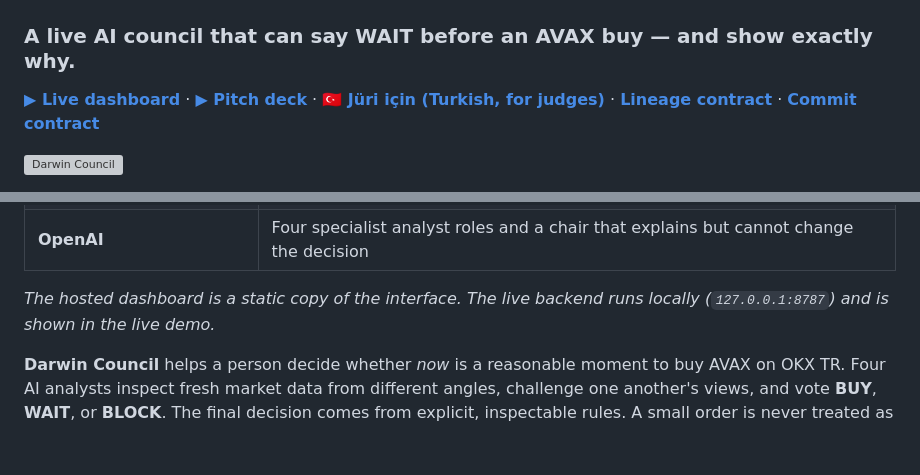
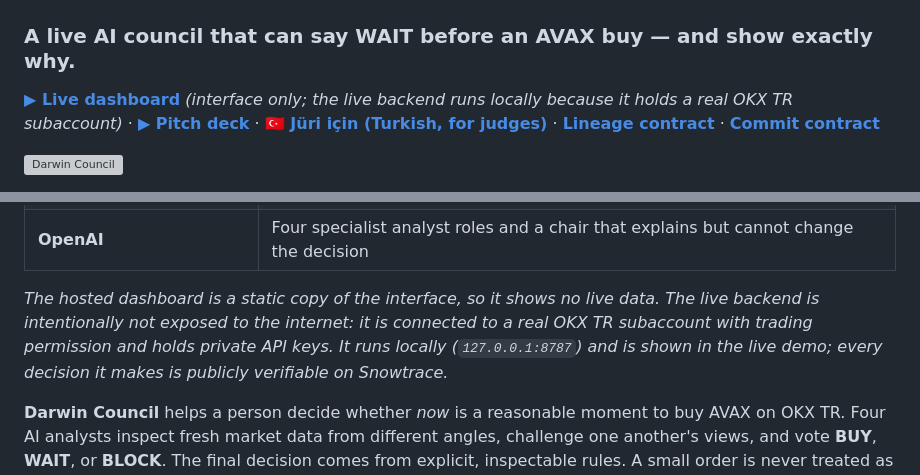
Before and after one commit to yigitturaan/darwin-council, a Markdown page: README.md, 2 parts joined by grey strips. Drawn GitHub-style; blank space fills up the shorter version; grey boxes are pictures that could not be loaded.

```diff
--- a/README.md
+++ b/README.md
@@ -2,7 +2,7 @@
 
 ### A live AI council that can say **WAIT** before an AVAX buy — and show exactly why.
 
-**[▶ Live dashboard](https://darwin-council.vercel.app)** · **[▶ Pitch deck](https://darwin-council.vercel.app/pitch)** · **[🇹🇷 Jüri için (Turkish, for judges)](FOR_JUDGES.md)** · **[Lineage contract](https://testnet.snowtrace.io/address/0xd75db90c8337a12de7293882b0251b0af78619dd)** · **[Commit contract](https://testnet.snowtrace.io/address/0x3cd8babe00dd10c08ebfc6435c1a41e6bde5a95a)**
+**[▶ Live dashboard](https://darwin-council.vercel.app)** *(interface only; the live backend runs locally because it holds a real OKX TR subaccount)* · **[▶ Pitch deck](https://darwin-council.vercel.app/pitch)** · **[🇹🇷 Jüri için (Turkish, for judges)](FOR_JUDGES.md)** · **[Lineage contract](https://testnet.snowtrace.io/address/0xd75db90c8337a12de7293882b0251b0af78619dd)** · **[Commit contract](https://testnet.snowtrace.io/address/0x3cd8babe00dd10c08ebfc6435c1a41e6bde5a95a)**
 
 ![Darwin Council](docs/darwin-council.svg)
 
@@ -14,7 +14,7 @@
 | **Avalanche Fuji (C-Chain testnet)** | `DarwinCommit` (commit/reveal of every forecast and buy decision) and `DarwinLineage` (analyst birth, trial result, retirement) |
 | **OpenAI** | Four specialist analyst roles and a chair that explains but cannot change the decision |
 
-*The hosted dashboard is a static copy of the interface. The live backend runs locally (`127.0.0.1:8787`) and is shown in the live demo.*
+*The hosted dashboard is a static copy of the interface, so it shows no live data. The live backend is intentionally not exposed to the internet: it is connected to a real OKX TR subaccount with trading permission and holds private API keys. It runs locally (`127.0.0.1:8787`) and is shown in the live demo; every decision it makes is publicly verifiable on Snowtrace.*
 
 **Darwin Council** helps a person decide whether *now* is a reasonable moment to buy AVAX on OKX TR. Four AI analysts inspect fresh market data from different angles, challenge one another's views, and vote **BUY**, **WAIT**, or **BLOCK**. The final decision comes from explicit, inspectable rules. A small order is never treated as an automatic buy.
 
```
Also changed, not shown: FOR_JUDGES.md (+12 -2 lines).
